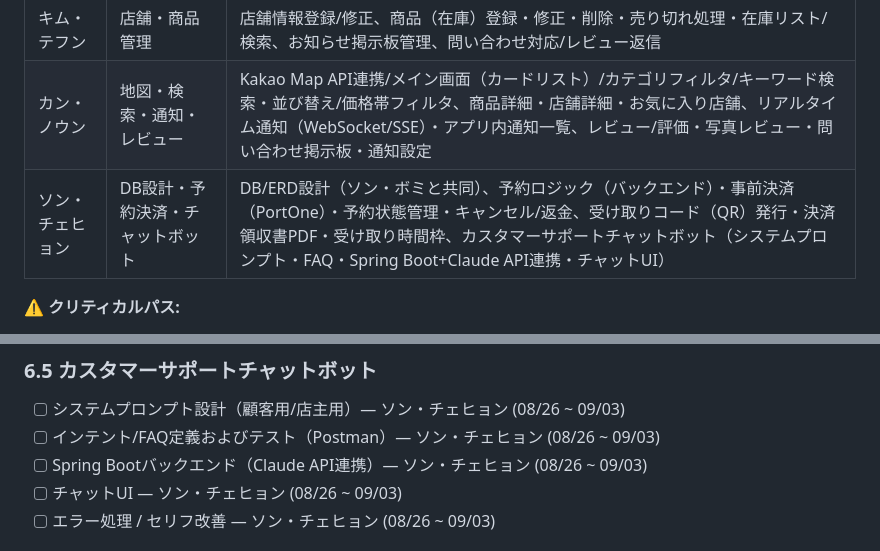
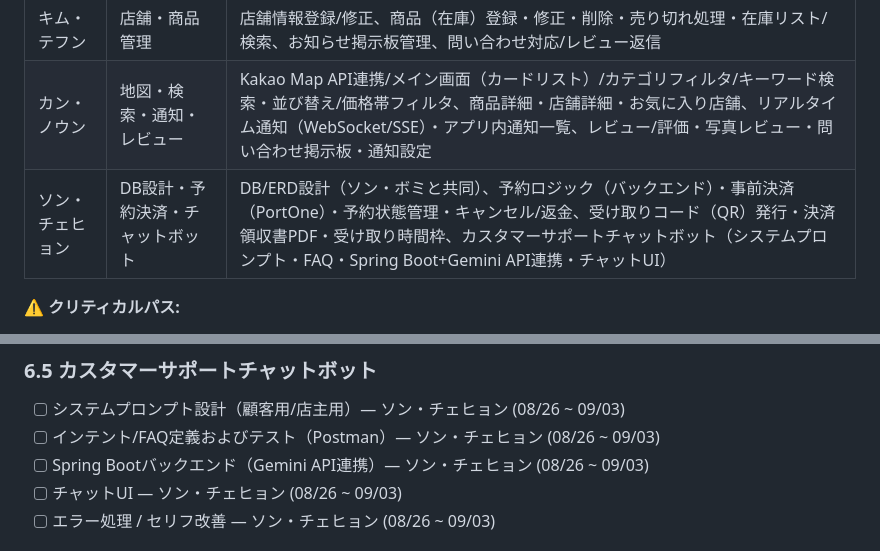
Before and after one commit to dsainbusan/girigiri, a Markdown page: CLAUDE.ja.md, 2 parts joined by grey strips. Rendered like a GitHub page.

Commit message:
docs: Claude API를 Gemini API로 표기 수정 (프로젝트 문서)

```diff
--- a/CLAUDE.ja.md
+++ b/CLAUDE.ja.md
@@ -82,7 +82,7 @@
 | ソン・ボミ（リーダー） | 企画・共通UI/DB・スーパー管理者 | 画面設計（ワイヤーフレーム）、共通レイアウト/共通コンポーネント、DBスキーマ実装・エンティティ・共通CRUD・共通例外処理、統合後のUI仕上げ、スーパー管理者（運営者認証・プラットフォーム統計ダッシュボード・会員/店舗管理・通報処理・お知らせ管理）、1次提出の統括 |
 | キム・テフン | 店舗・商品管理 | 店舗情報登録/修正、商品（在庫）登録・修正・削除・売り切れ処理・在庫リスト/検索、お知らせ掲示板管理、問い合わせ対応/レビュー返信 |
 | カン・ノウン | 地図・検索・通知・レビュー | Kakao Map API連携/メイン画面（カードリスト）/カテゴリフィルタ/キーワード検索・並び替え/価格帯フィルタ、商品詳細・店舗詳細・お気に入り店舗、リアルタイム通知（WebSocket/SSE）・アプリ内通知一覧、レビュー/評価・写真レビュー・問い合わせ掲示板・通知設定 |
-| ソン・チェヒョン | DB設計・予約決済・チャットボット | DB/ERD設計（ソン・ボミと共同）、予約ロジック（バックエンド）・事前決済（PortOne）・予約状態管理・キャンセル/返金、受け取りコード（QR）発行・決済領収書PDF・受け取り時間枠、カスタマーサポートチャットボット（システムプロンプト・FAQ・Spring Boot+Claude API連携・チャットUI） |
+| ソン・チェヒョン | DB設計・予約決済・チャットボット | DB/ERD設計（ソン・ボミと共同）、予約ロジック（バックエンド）・事前決済（PortOne）・予約状態管理・キャンセル/返金、受け取りコード（QR）発行・決済領収書PDF・受け取り時間枠、カスタマーサポートチャットボット（システムプロンプト・FAQ・Spring Boot+Gemini API連携・チャットUI） |
 
 **⚠️ クリティカルパス:**
 1. 企画/設計（要求仕様・画面設計・DB/ERD・POS JSONフォーマット）— 08/18~08/21、全員（特にソン・ボミ・ソン・チェヒョン・ムン・チャンホ）
@@ -226,7 +226,7 @@ Report（店舗レポート）
 ### 6.5 カスタマーサポートチャットボット
 - [ ] システムプロンプト設計（顧客用/店主用）— ソン・チェヒョン (08/26 ~ 09/03)
 - [ ] インテント/FAQ定義およびテスト（Postman）— ソン・チェヒョン (08/26 ~ 09/03)
-- [ ] Spring Bootバックエンド（Claude API連携）— ソン・チェヒョン (08/26 ~ 09/03)
+- [ ] Spring Bootバックエンド（Gemini API連携）— ソン・チェヒョン (08/26 ~ 09/03)
 - [ ] チャットUI — ソン・チェヒョン (08/26 ~ 09/03)
 - [ ] エラー処理 / セリフ改善 — ソン・チェヒョン (08/26 ~ 09/03)
 
```
Also changed, not shown: CLAUDE.md (+2 -2 lines).
